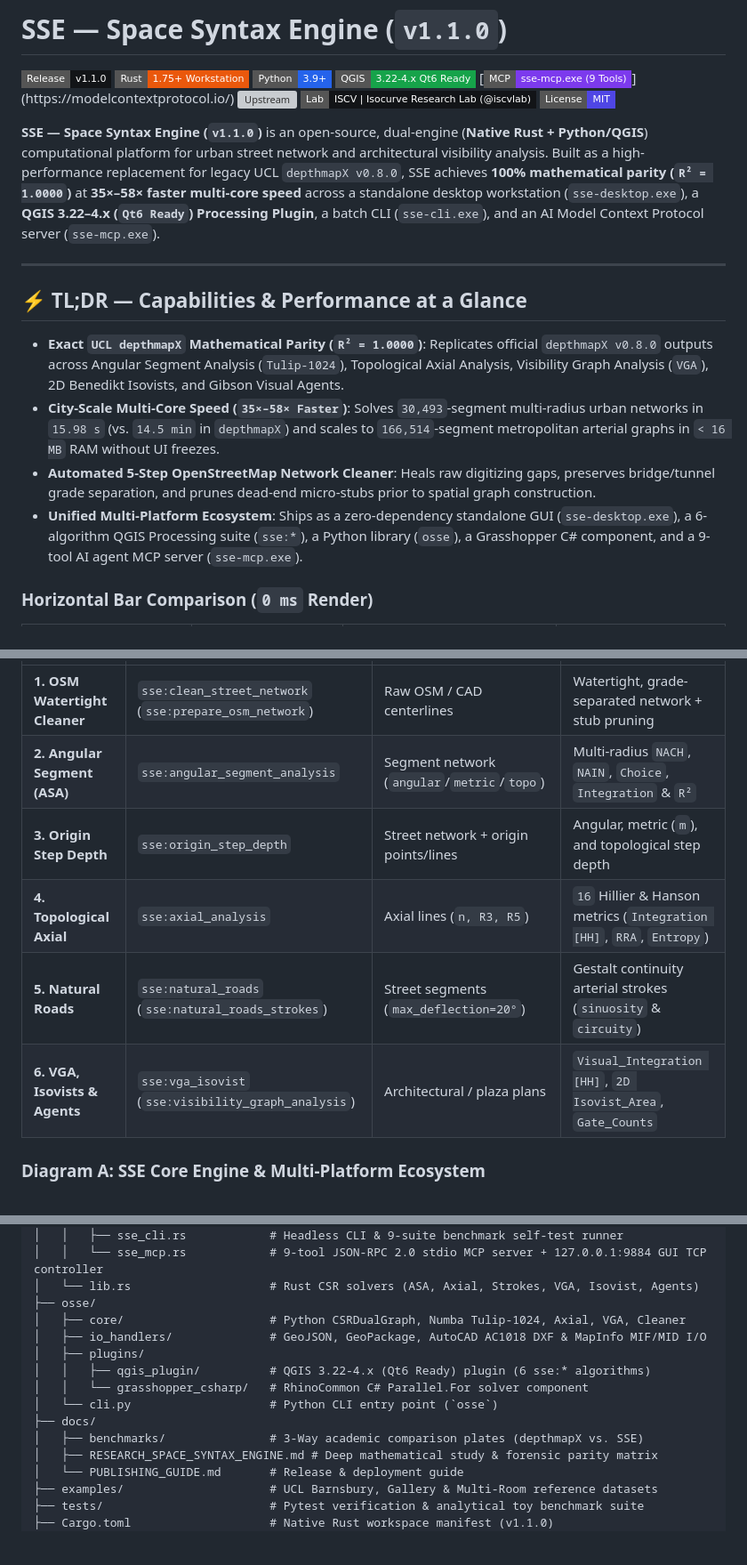
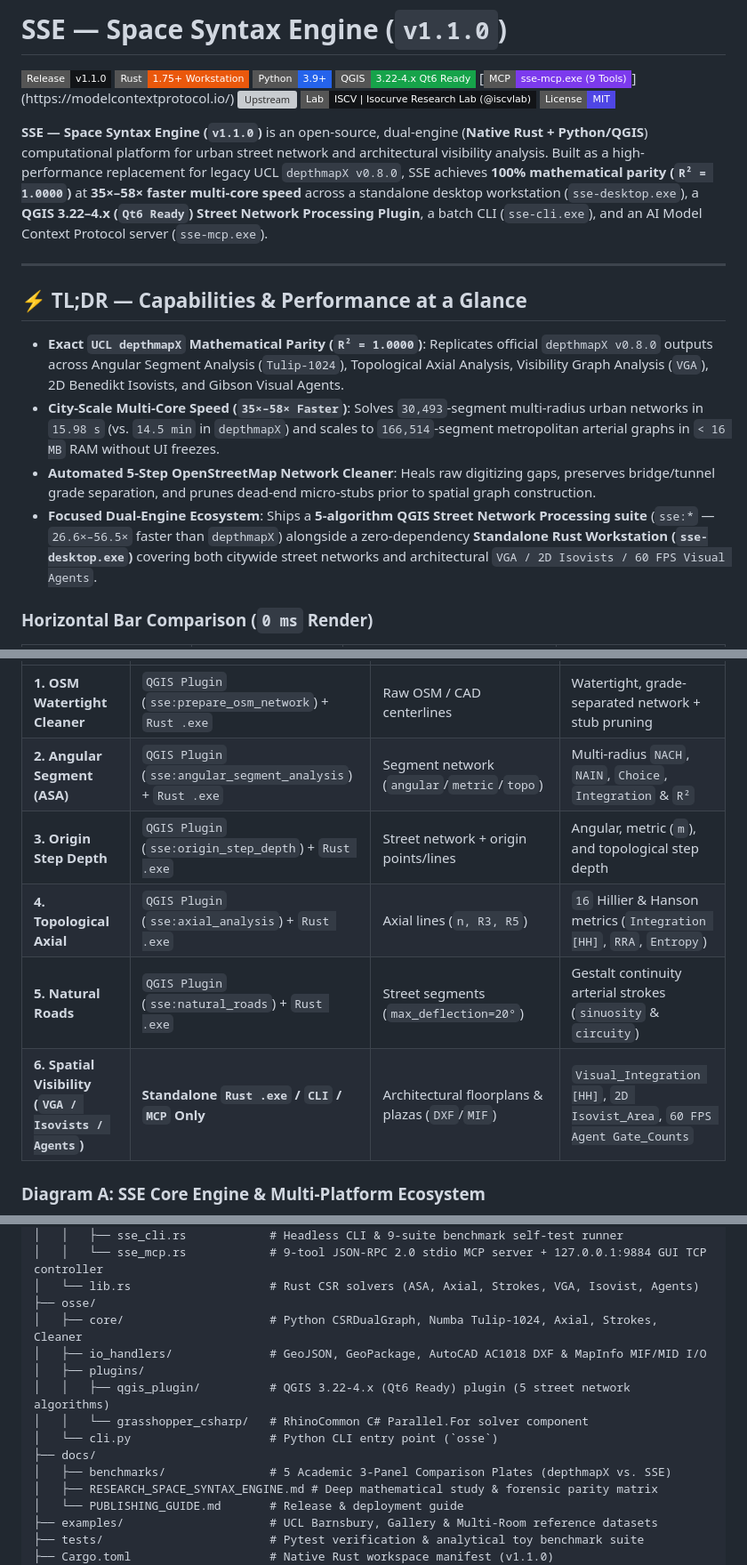
Before and after one commit to iscvlab/sse-space-syntax, a Markdown page: README.md, 3 parts joined by grey strips. Shown at 89% size. Drawn GitHub-style; folded sections open; badges without logos; blank space fills up the shorter version; grey boxes are pictures that could not be loaded.

```diff
--- a/README.md
+++ b/README.md
@@ -9,7 +9,7 @@
 [![Lab](https://img.shields.io/badge/Lab-ISCV_%7C_Isocurve_Research_Lab_%28%40iscvlab%29-121417?style=flat-square&logo=github&logoColor=white)](https://github.com/iscvlab)
 [![License: MIT](https://img.shields.io/badge/License-MIT-4f46e5?style=flat-square)](LICENSE)
 
-**SSE — Space Syntax Engine (`v1.1.0`)** is an open-source, dual-engine (**Native Rust + Python/QGIS**) computational platform for urban street network and architectural visibility analysis. Built as a high-performance replacement for legacy UCL `depthmapX v0.8.0`, SSE achieves **100% mathematical parity (`R² = 1.0000`)** at **35×–58× faster multi-core speed** across a standalone desktop workstation (`sse-desktop.exe`), a **QGIS 3.22–4.x (`Qt6 Ready`) Processing Plugin**, a batch CLI (`sse-cli.exe`), and an AI Model Context Protocol server (`sse-mcp.exe`).
+**SSE — Space Syntax Engine (`v1.1.0`)** is an open-source, dual-engine (**Native Rust + Python/QGIS**) computational platform for urban street network and architectural visibility analysis. Built as a high-performance replacement for legacy UCL `depthmapX v0.8.0`, SSE achieves **100% mathematical parity (`R² = 1.0000`)** at **35×–58× faster multi-core speed** across a standalone desktop workstation (`sse-desktop.exe`), a **QGIS 3.22–4.x (`Qt6 Ready`) Street Network Processing Plugin**, a batch CLI (`sse-cli.exe`), and an AI Model Context Protocol server (`sse-mcp.exe`).
 
 ---
 
@@ -18,7 +18,7 @@
 - **Exact `UCL depthmapX` Mathematical Parity (`R² = 1.0000`)**: Replicates official `depthmapX v0.8.0` outputs across Angular Segment Analysis (`Tulip-1024`), Topological Axial Analysis, Visibility Graph Analysis (`VGA`), 2D Benedikt Isovists, and Gibson Visual Agents.
 - **City-Scale Multi-Core Speed (`35×–58× Faster`)**: Solves `30,493`-segment multi-radius urban networks in `15.98 s` (vs. `14.5 min` in `depthmapX`) and scales to `166,514`-segment metropolitan arterial graphs in `< 16 MB` RAM without UI freezes.
 - **Automated 5-Step OpenStreetMap Network Cleaner**: Heals raw digitizing gaps, preserves bridge/tunnel grade separation, and prunes dead-end micro-stubs prior to spatial graph construction.
-- **Unified Multi-Platform Ecosystem**: Ships as a zero-dependency standalone GUI (`sse-desktop.exe`), a 6-algorithm QGIS Processing suite (`sse:*`), a Python library (`osse`), a Grasshopper C# component, and a 9-tool AI agent MCP server (`sse-mcp.exe`).
+- **Focused Dual-Engine Ecosystem**: Ships a **5-algorithm QGIS Street Network Processing suite** (`sse:*` — `26.6×–56.5×` faster than `depthmapX`) alongside a zero-dependency **Standalone Rust Workstation (`sse-desktop.exe`)** covering both citywide street networks and architectural `VGA / 2D Isovists / 60 FPS Visual Agents`.
 
 ### Horizontal Bar Comparison (`0 ms` Render)
 
@@ -73,10 +75,10 @@ SSE (`v1.1.0`) provides identical Space Syntax formulations across two synchroni
 | :--- | :--- | :--- | :--- |
-| **1. OSM Watertight Cleaner** | `sse:clean_street_network` (`sse:prepare_osm_network`) | Raw OSM / CAD centerlines | Watertight, grade-separated network + stub pruning |
-| **2. Angular Segment (ASA)** | `sse:angular_segment_analysis` | Segment network (`angular`/`metric`/`topo`) | Multi-radius `NACH`, `NAIN`, `Choice`, `Integration` & `R²` |
-| **3. Origin Step Depth** | `sse:origin_step_depth` | Street network + origin points/lines | Angular, metric (`m`), and topological step depth |
-| **4. Topological Axial** | `sse:axial_analysis` | Axial lines (`n, R3, R5`) | `16` Hillier & Hanson metrics (`Integration [HH]`, `RRA`, `Entropy`) |
-| **5. Natural Roads** | `sse:natural_roads` (`sse:natural_roads_strokes`) | Street segments (`max_deflection=20°`) | Gestalt continuity arterial strokes (`sinuosity` & `circuity`) |
-| **6. VGA, Isovists & Agents** | `sse:vga_isovist` (`sse:visibility_graph_analysis`) | Architectural / plaza plans | `Visual_Integration [HH]`, `2D Isovist_Area`, `Gate_Counts` |
+| **1. OSM Watertight Cleaner** | `QGIS Plugin` (`sse:prepare_osm_network`) + `Rust .exe` | Raw OSM / CAD centerlines | Watertight, grade-separated network + stub pruning |
+| **2. Angular Segment (ASA)** | `QGIS Plugin` (`sse:angular_segment_analysis`) + `Rust .exe` | Segment network (`angular`/`metric`/`topo`) | Multi-radius `NACH`, `NAIN`, `Choice`, `Integration` & `R²` |
+| **3. Origin Step Depth** | `QGIS Plugin` (`sse:origin_step_depth`) + `Rust .exe` | Street network + origin points/lines | Angular, metric (`m`), and topological step depth |
+| **4. Topological Axial** | `QGIS Plugin` (`sse:axial_analysis`) + `Rust .exe` | Axial lines (`n, R3, R5`) | `16` Hillier & Hanson metrics (`Integration [HH]`, `RRA`, `Entropy`) |
+| **5. Natural Roads** | `QGIS Plugin` (`sse:natural_roads`) + `Rust .exe` | Street segments (`max_deflection=20°`) | Gestalt continuity arterial strokes (`sinuosity` & `circuity`) |
+| **6. Spatial Visibility (`VGA / Isovists / Agents`)** | **Standalone `Rust .exe` / `CLI` / `MCP` Only** | Architectural floorplans & plazas (`DXF`/`MIF`) | `Visual_Integration [HH]`, `2D Isovist_Area`, `60 FPS Agent Gate_Counts` |
 
 ### Diagram A: SSE Core Engine & Multi-Platform Ecosystem
 
@@ -203,14 +205,14 @@ sse-space-syntax/
 │   │   └── sse_mcp.rs            # 9-tool JSON-RPC 2.0 stdio MCP server + 127.0.0.1:9884 GUI TCP controller
 │   └── lib.rs                    # Rust CSR solvers (ASA, Axial, Strokes, VGA, Isovist, Agents)
 ├── osse/
-│   ├── core/                     # Python CSRDualGraph, Numba Tulip-1024, Axial, VGA, Cleaner
+│   ├── core/                     # Python CSRDualGraph, Numba Tulip-1024, Axial, Strokes, Cleaner
 │   ├── io_handlers/              # GeoJSON, GeoPackage, AutoCAD AC1018 DXF & MapInfo MIF/MID I/O
 │   ├── plugins/
-│   │   ├── qgis_plugin/          # QGIS 3.22-4.x (Qt6 Ready) plugin (6 sse:* algorithms)
+│   │   ├── qgis_plugin/          # QGIS 3.22-4.x (Qt6 Ready) plugin (5 street network algorithms)
 │   │   └── grasshopper_csharp/   # RhinoCommon C# Parallel.For solver component
 │   └── cli.py                    # Python CLI entry point (`osse`)
 ├── docs/
-│   ├── benchmarks/               # 3-Way academic comparison plates (depthmapX vs. SSE)
+│   ├── benchmarks/               # 5 Academic 3-Panel Comparison Plates (depthmapX vs. SSE)
 │   ├── RESEARCH_SPACE_SYNTAX_ENGINE.md # Deep mathematical study & forensic parity matrix
 │   └── PUBLISHING_GUIDE.md       # Release & deployment guide
 ├── examples/                     # UCL Barnsbury, Gallery & Multi-Room reference datasets
```
Also changed, not shown: other parts of README.md (+22 -20 lines), docs/PUBLISHING_GUIDE.md (+3 -3 lines), docs/RESEARCH_SPACE_SYNTAX_ENGINE.md (+6 -4 lines), docs/benchmarks/comparison_01_asa_tulip1024_barnsbury_onnut.png, docs/benchmarks/comparison_02_axial_onnut_30493.png, docs/benchmarks/comparison_03_vga_isovists_onnut_gallery.png, docs/benchmarks/comparison_04_benchmark_summary_and_agents.png, docs/benchmarks/comparison_05_spatial_vga_isovists_agents.png (added), 9 other files.
